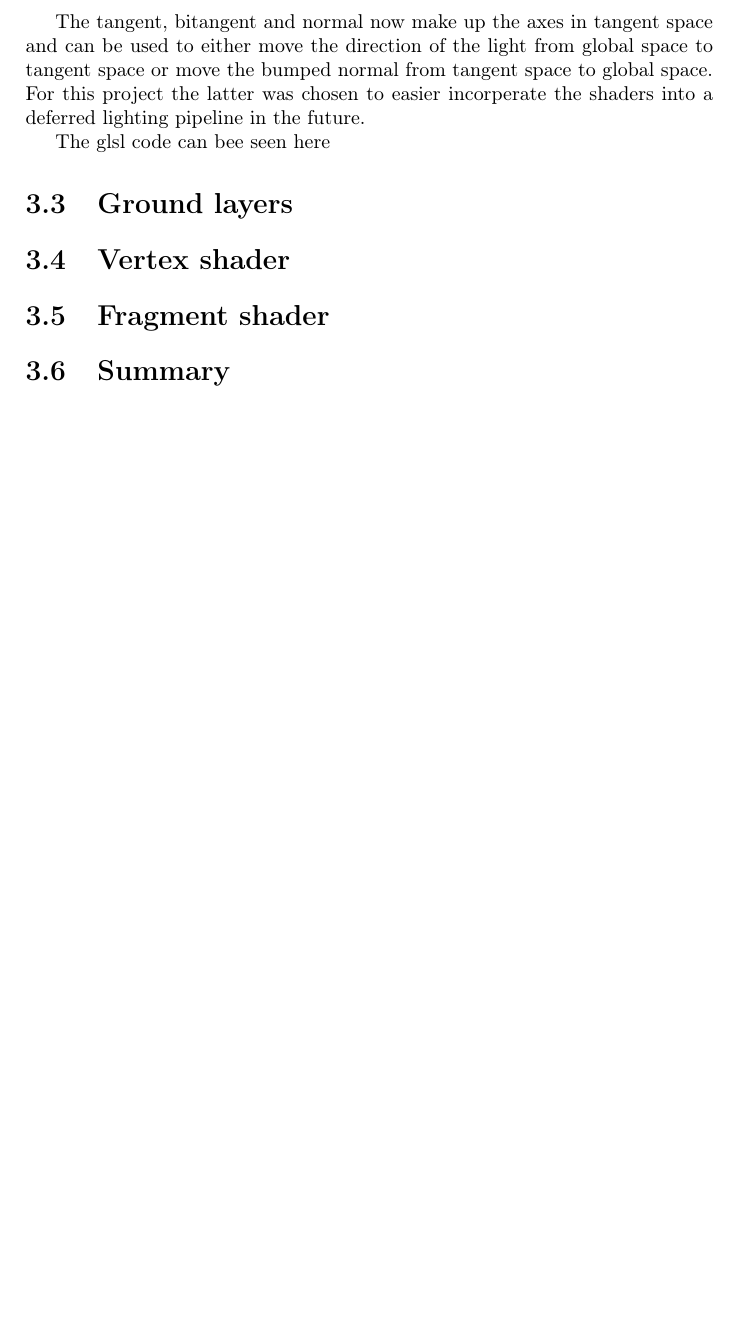
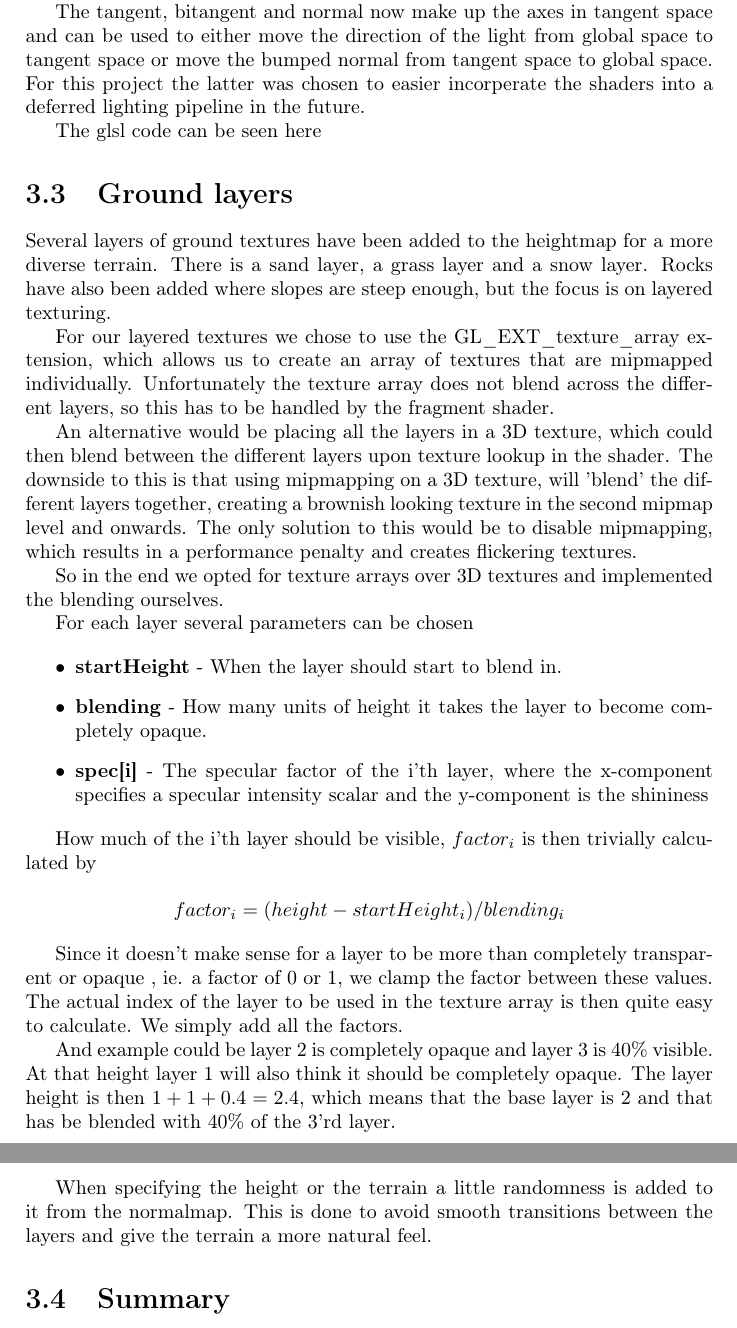
Before and after one commit to oe-legacy/projects-Terrain, a LaTeX document (report/master.tex, which reads report/Heightmap.tex): part of page 8 of 14 before the commit and two parts of pages 8 and 9 of 15 after it, the two joined at a grey line, cut so that both start at the same text, the shorter picture padded with empty space. Compiled offline with pdfLaTeX.

Commit message:
About texture layers in the heightmap
Ignore-this: fda415b761d7f835d31ca2e5735efe99

darcs-hash:20100609125146-ceda8-b968d5a92b291691b47d121b95e2ecff55f3119f.gz

```diff
--- a/report/Heightmap.tex
+++ b/report/Heightmap.tex
@@ -210,25 +215,84 @@ space to global space. For this project the latter was chosen to
 easier incorperate the shaders into a deferred lighting pipeline in
 the future.
 
-The glsl code can bee seen here
+The glsl code can be seen here
 
 %TODO reference code in appendix or here
 
 \section{Ground layers}
 
+Several layers of ground textures have been added to the heightmap for
+a more diverse terrain. There is a sand layer, a grass layer and a
+snow layer. Rocks have also been added where slopes are steep enough,
+but the focus is on layered texturing.
+
 % No blending between layers
+
+For our layered textures we chose to use the GL\_EXT\_texture\_array
+extension, which allows us to create an array of textures that are
+mipmapped individually. Unfortunately the texture array does not blend
+across the different layers, so this has to be handled by the fragment
+shader.
 
 % We could have used a 3d texture instead but then we would loose
 % mipmapping and we want our mipmapping!
 
-\section{Vertex shader}
+An alternative would be placing all the layers in a 3D texture, which
+could then blend between the different layers upon texture lookup in
+the shader. The downside to this is that using mipmapping on a 3D
+texture, will 'blend' the different layers together, creating a
+brownish looking texture in the second mipmap level and onwards. The
+only solution to this would be to disable mipmapping, which results in
+a performance penalty and creates flickering textures.
+
+So in the end we opted for texture arrays over 3D textures and
+implemented the blending ourselves.
+
+For each layer several parameters can be chosen
+
+\newcommand{\layerProp}[2]{\item \textbf{#1} - #2}
+\begin{itemize}
+  \layerProp{startHeight}{When the layer should start to blend in.}
+  \layerProp{blending}{How many units of height it takes the layer to
+    become completely opaque.}
+  \layerProp{spec[i]}{The specular factor of the i'th layer, where the
+    x-component specifies a specular intensity scalar and the
+    y-component is the shininess}
+\end{itemize}
+
+How much of the i'th layer should be visible, $factor_i$ is then
+trivially calculated by
+
+\begin{displaymath}
+  factor_i = (height - startHeight_i) / blending_i
+\end{displaymath}
+
+Since it doesn't make sense for a layer to be more than completely
+transparent or opaque , ie. a factor of 0 or 1, we clamp the factor
+between these values. The actual index of the layer to be used in the
+texture array is then quite easy to calculate. We simply add all the
+factors.
+
+And example could be layer 2 is completely opaque and layer 3 is 40\%
+visible. At that height layer 1 will also think it should be
+completely opaque. The layer height is then $1 + 1 + 0.4 = 2.4$, which
+means that the base layer is 2 and that has be blended with 40\% of
+the 3'rd layer.
+
+% TODO ref appendix or show layer code
+
+When specifying the height or the terrain a little randomness is added
+to it from the normalmap. This is done to avoid smooth transitions
+between the layers and give the terrain a more natural feel.
+
+%\section{Vertex shader}
 
 % Geomorphing, fordele/ulemper, alternativer
 
 % Terrain skal placeres i worldspace, acceptabel antagelse og spare os
 % for matrix multiplicationer.
 
-\section{Fragment shader}
+%\section{Fragment shader}
 
 % Light calculations (blinn/phong)
 
```
Also changed, not shown: report/Postprocessing.tex (+1 -1 lines), report/Heightmap.tex (6 more changed lines).
